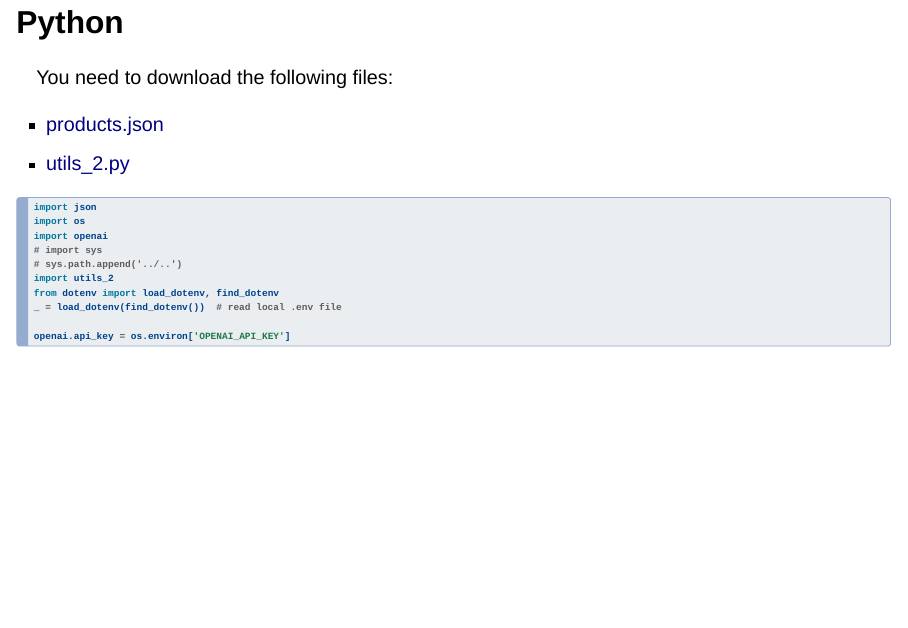
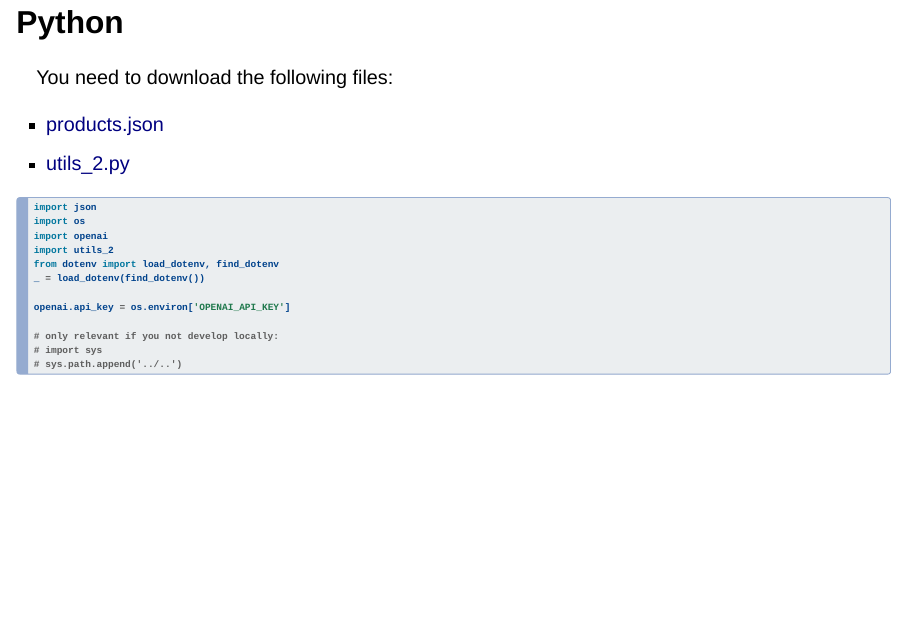
Before and after one commit to kirenz/lab-chat-system, a Quarto document (slides/evaluation.qmd): page 4 of 34. Rendered offline with R 4.5, knitr and Pandoc in place of Quarto, with nearby package versions; drawn as Slidy slides in place of the format the file asks for.

Commit message:
Update evaluation.qmd

````diff
--- a/slides/evaluation.qmd
+++ b/slides/evaluation.qmd
@@ -51,13 +51,15 @@ You need to download the following files:
 import json
 import os
 import openai
+import utils_2
+from dotenv import load_dotenv, find_dotenv
+_ = load_dotenv(find_dotenv())
+
+openai.api_key = os.environ['OPENAI_API_KEY']
+
+# only relevant if you not develop locally:
 # import sys
 # sys.path.append('../..')
-import utils_2
-from dotenv import load_dotenv, find_dotenv
-_ = load_dotenv(find_dotenv())  # read local .env file
-
-openai.api_key = os.environ['OPENAI_API_KEY']
 ```
 
 ## Helper function
````
Also changed, not shown: slides/evaluation.qmd (2 more changed lines).
